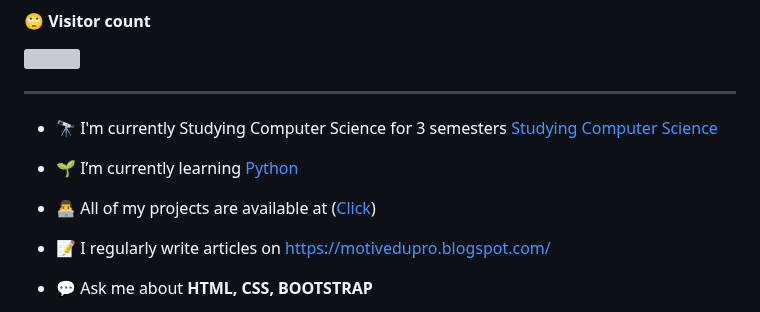
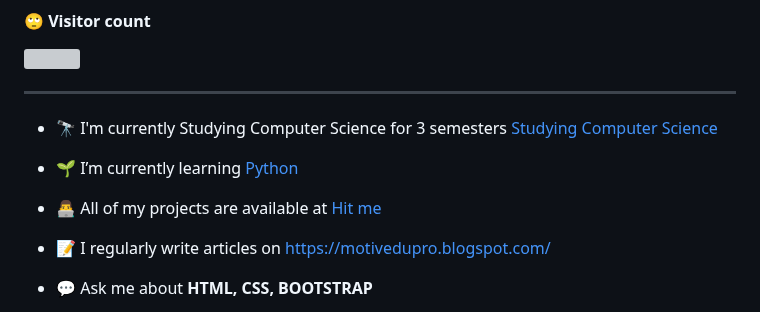
Before and after one commit to brownspy1/brownspy1, a Markdown page: README.md, the part around the change. GitHub-like rendering; grey boxes are pictures that could not be loaded.

```diff
--- a/README.md
+++ b/README.md
@@ -9,7 +9,7 @@
 
 - 🌱 I’m currently learning [Python](https://www.beecrowd.com.br/judge/en/profile/896985)
 
-- 👨‍💻 All of my projects are available at ([Click](https://brownspy1.github.io/brownspy1/))
+- 👨‍💻 All of my projects are available at [Hit me](https://brownspy1.github.io/brownspy1/)
 
 - 📝 I regularly write articles on [https://motivedupro.blogspot.com/](https://motivedupro.blogspot.com/)
 
```
